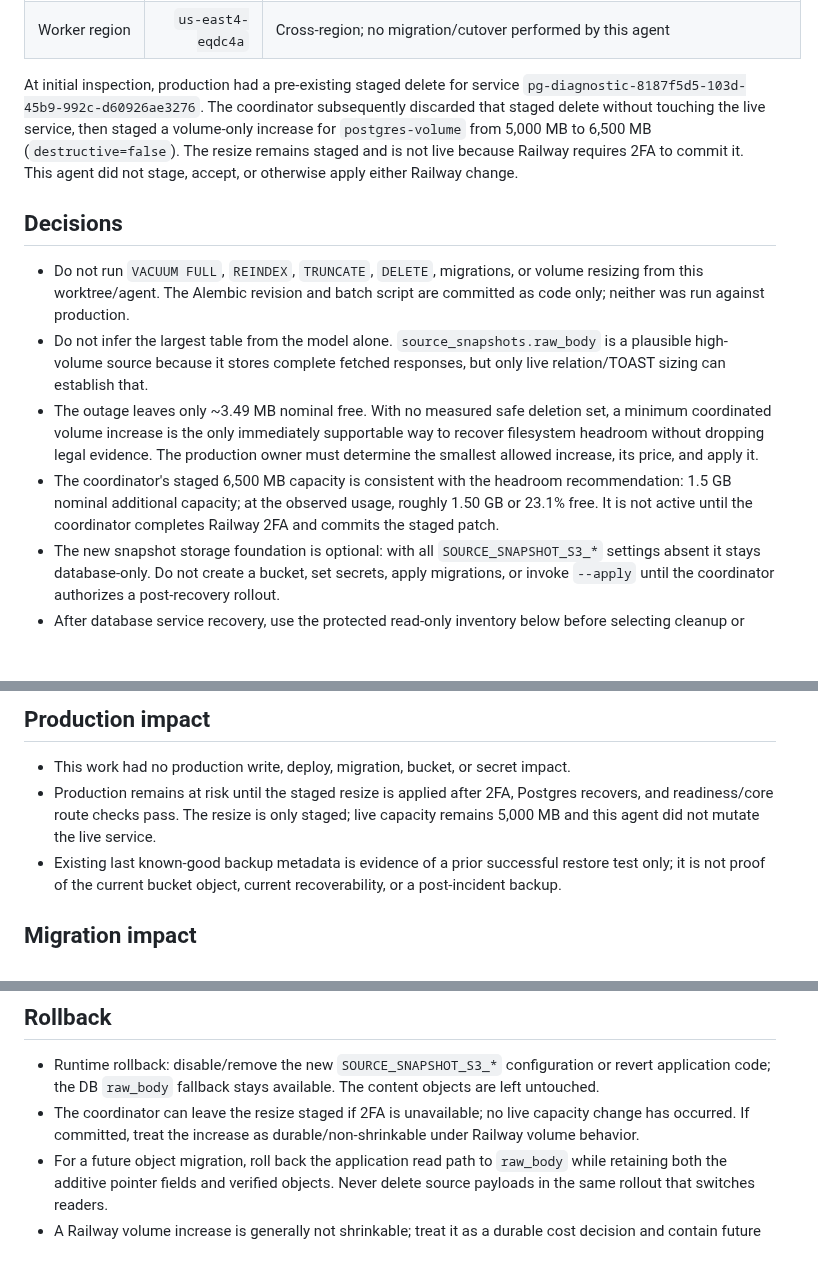
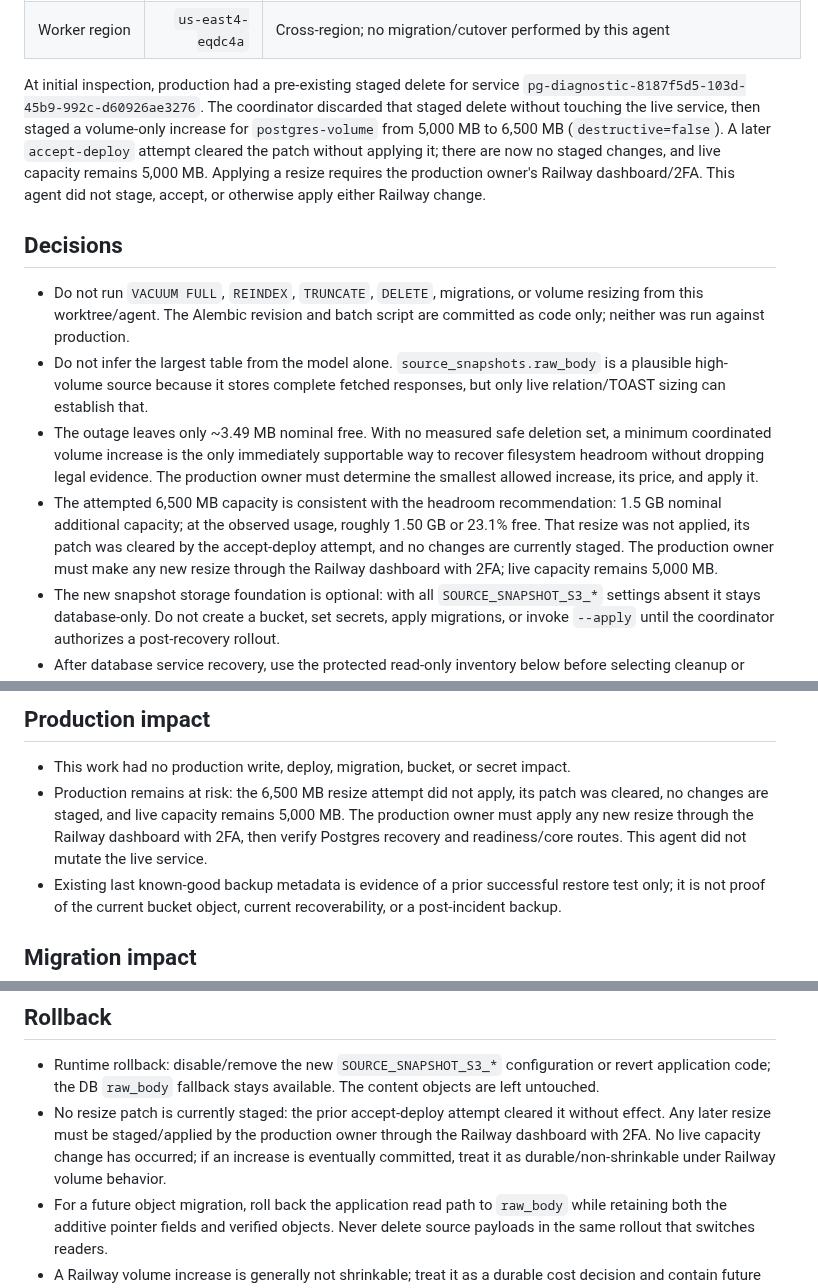
Before and after one commit to DIDIDXX/LeiAberta, a Markdown page: docs/swarm/db-emergency-storage.md, 3 parts joined by grey strips. GitHub-like rendering; blank space fills up the shorter version.

Commit message:
docs: clarify current Railway resize status

```diff
--- a/docs/swarm/db-emergency-storage.md
+++ b/docs/swarm/db-emergency-storage.md
@@ -39,14 +39,14 @@ Read-only Railway measurements for project `ac5c9188-a792-4d4a-99d6-512740aec73e
 | Postgres, web, Redis regions | `asia-southeast1-eqsg3a` | Railway environment inventory |
 | Worker region | `us-east4-eqdc4a` | Cross-region; no migration/cutover performed by this agent |
 
-At initial inspection, production had a pre-existing staged delete for service `pg-diagnostic-8187f5d5-103d-45b9-992c-d60926ae3276`. The coordinator subsequently discarded that staged delete without touching the live service, then staged a volume-only increase for `postgres-volume` from 5,000 MB to 6,500 MB (`destructive=false`). The resize remains staged and is not live because Railway requires 2FA to commit it. This agent did not stage, accept, or otherwise apply either Railway change.
+At initial inspection, production had a pre-existing staged delete for service `pg-diagnostic-8187f5d5-103d-45b9-992c-d60926ae3276`. The coordinator discarded that staged delete without touching the live service, then staged a volume-only increase for `postgres-volume` from 5,000 MB to 6,500 MB (`destructive=false`). A later `accept-deploy` attempt cleared the patch without applying it; there are now no staged changes, and live capacity remains 5,000 MB. Applying a resize requires the production owner's Railway dashboard/2FA. This agent did not stage, accept, or otherwise apply either Railway change.
 
 ## Decisions
 
 - Do not run `VACUUM FULL`, `REINDEX`, `TRUNCATE`, `DELETE`, migrations, or volume resizing from this worktree/agent. The Alembic revision and batch script are committed as code only; neither was run against production.
 - Do not infer the largest table from the model alone. `source_snapshots.raw_body` is a plausible high-volume source because it stores complete fetched responses, but only live relation/TOAST sizing can establish that.
 - The outage leaves only ~3.49 MB nominal free. With no measured safe deletion set, a minimum coordinated volume increase is the only immediately supportable way to recover filesystem headroom without dropping legal evidence. The production owner must determine the smallest allowed increase, its price, and apply it.
-- The coordinator's staged 6,500 MB capacity is consistent with the headroom recommendation: 1.5 GB nominal additional capacity; at the observed usage, roughly 1.50 GB or 23.1% free. It is not active until the coordinator completes Railway 2FA and commits the staged patch.
+- The attempted 6,500 MB capacity is consistent with the headroom recommendation: 1.5 GB nominal additional capacity; at the observed usage, roughly 1.50 GB or 23.1% free. That resize was not applied, its patch was cleared by the accept-deploy attempt, and no changes are currently staged. The production owner must make any new resize through the Railway dashboard with 2FA; live capacity remains 5,000 MB.
 - The new snapshot storage foundation is optional: with all `SOURCE_SNAPSHOT_S3_*` settings absent it stays database-only. Do not create a bucket, set secrets, apply migrations, or invoke `--apply` until the coordinator authorizes a post-recovery rollout.
 - After database service recovery, use the protected read-only inventory below before selecting cleanup or claiming expected capacity savings.
 - Keep the existing known-good backup until a newer backup has both verified upload and isolated restore. `SUCCESS` on the scheduled backup deployment is insufficient.
@@ -125,7 +125,7 @@ After access returns, separately measure `source_snapshots` row count and `octet
 ## Production impact
 
 - This work had no production write, deploy, migration, bucket, or secret impact.
-- Production remains at risk until the staged resize is applied after 2FA, Postgres recovers, and readiness/core route checks pass. The resize is only staged; live capacity remains 5,000 MB and this agent did not mutate the live service.
+- Production remains at risk: the 6,500 MB resize attempt did not apply, its patch was cleared, no changes are staged, and live capacity remains 5,000 MB. The production owner must apply any new resize through the Railway dashboard with 2FA, then verify Postgres recovery and readiness/core routes. This agent did not mutate the live service.
 - Existing last known-good backup metadata is evidence of a prior successful restore test only; it is not proof of the current bucket object, current recoverability, or a post-incident backup.
 
 ## Migration impact
@@ -154,7 +154,7 @@ After access returns, separately measure `source_snapshots` row count and `octet
 ## Rollback
 
 - Runtime rollback: disable/remove the new `SOURCE_SNAPSHOT_S3_*` configuration or revert application code; the DB `raw_body` fallback stays available. The content objects are left untouched.
-- The coordinator can leave the resize staged if 2FA is unavailable; no live capacity change has occurred. If committed, treat the increase as durable/non-shrinkable under Railway volume behavior.
+- No resize patch is currently staged: the prior accept-deploy attempt cleared it without effect. Any later resize must be staged/applied by the production owner through the Railway dashboard with 2FA. No live capacity change has occurred; if an increase is eventually committed, treat it as durable/non-shrinkable under Railway volume behavior.
 - For a future object migration, roll back the application read path to `raw_body` while retaining both the additive pointer fields and verified objects. Never delete source payloads in the same rollout that switches readers.
 - A Railway volume increase is generally not shrinkable; treat it as a durable cost decision and contain future growth through measured retention/storage redesign.
 
```
